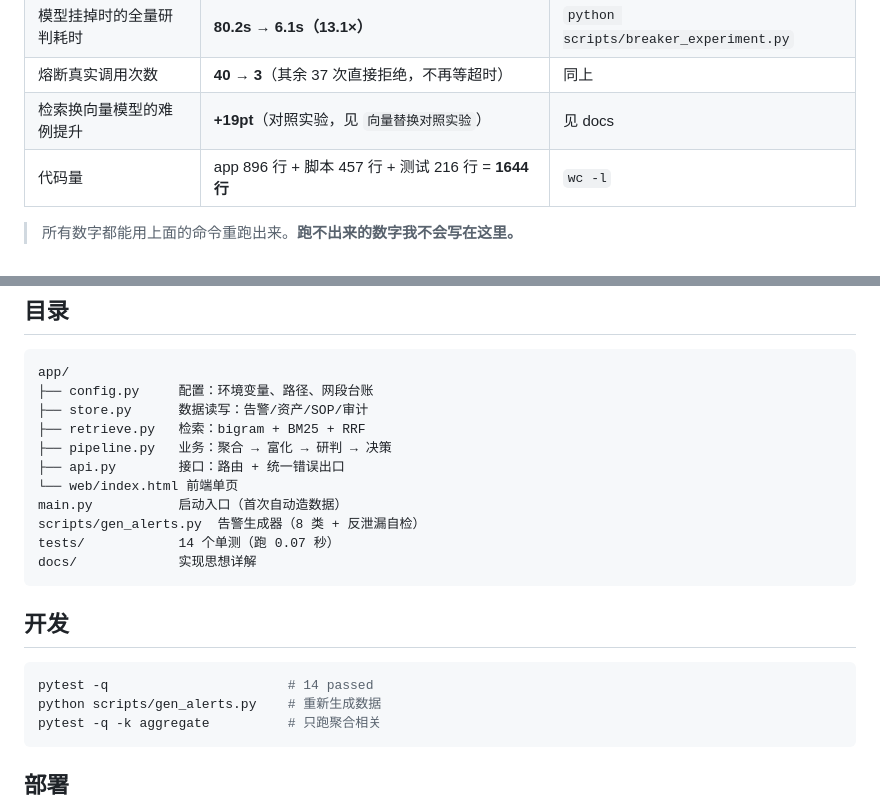
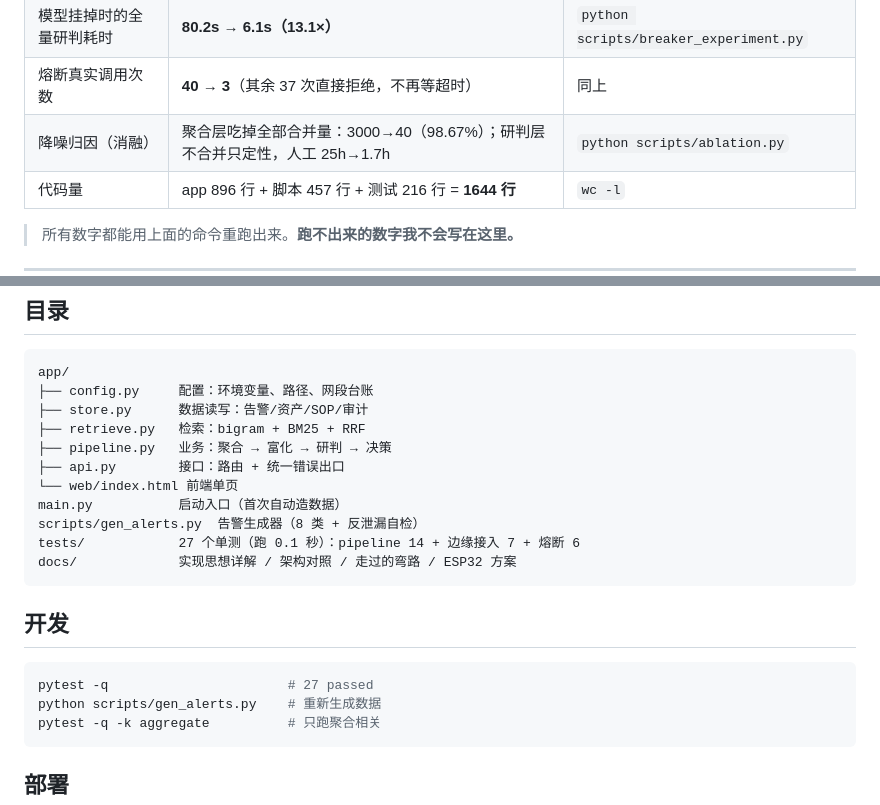
Before and after one commit to WAjkl/sectriage-alert-agent, a Markdown page: README.md, 2 parts joined by grey strips. Drawn GitHub-style.

Commit message:
README 里的数字过期了，同步一下
单测从 14 涨到 27、CI 从五关到六关；另外把检索 +19pt 那行撤了——那组实验的语料和题集当初没留在仓库里，现在复现不出来，先换成 ablation 能跑出来的归因数据。数字对不上就别挂着。

````diff
--- a/README.md
+++ b/README.md
@@ -28,7 +28,7 @@ python main.py --port 8200   # → 打开 http://127.0.0.1:8200/ 点几下
 | 评测门槛 | 6 项（降噪率/簇数/每簇数/路由合法性/单簇上限/有数据） | `python scripts/eval_gate.py` |
 | 模型挂掉时的全量研判耗时 | **80.2s → 6.1s（13.1×）** | `python scripts/breaker_experiment.py` |
 | 熔断真实调用次数 | **40 → 3**（其余 37 次直接拒绝，不再等超时） | 同上 |
-| 检索换向量模型的难例提升 | **+19pt**（对照实验，见 `向量替换对照实验`） | 见 docs |
+| 降噪归因（消融） | 聚合层吃掉全部合并量：3000→40（98.67%）；研判层不合并只定性，人工 25h→1.7h | `python scripts/ablation.py` |
 | 代码量 | app 896 行 + 脚本 457 行 + 测试 216 行 = **1644 行** | `wc -l` |
 
 > 所有数字都能用上面的命令重跑出来。**跑不出来的数字我不会写在这里。**
@@ -125,14 +125,14 @@ app/
 └── web/index.html 前端单页
 main.py           启动入口（首次自动造数据）
 scripts/gen_alerts.py  告警生成器（8 类 + 反泄漏自检）
-tests/            14 个单测（跑 0.07 秒）
-docs/             实现思想详解
+tests/            27 个单测（跑 0.1 秒）：pipeline 14 + 边缘接入 7 + 熔断 6
+docs/             实现思想详解 / 架构对照 / 走过的弯路 / ESP32 方案
 ```
 
 ## 开发
 
 ```bash
-pytest -q                       # 14 passed
+pytest -q                       # 27 passed
 python scripts/gen_alerts.py    # 重新生成数据
 pytest -q -k aggregate          # 只跑聚合相关
 ```
````
